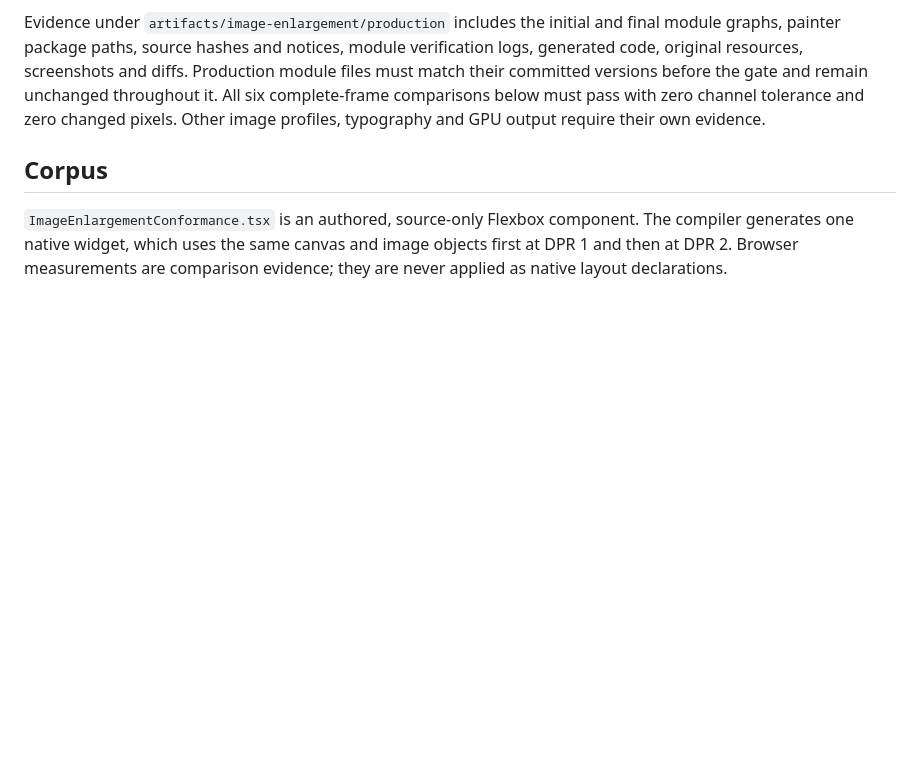
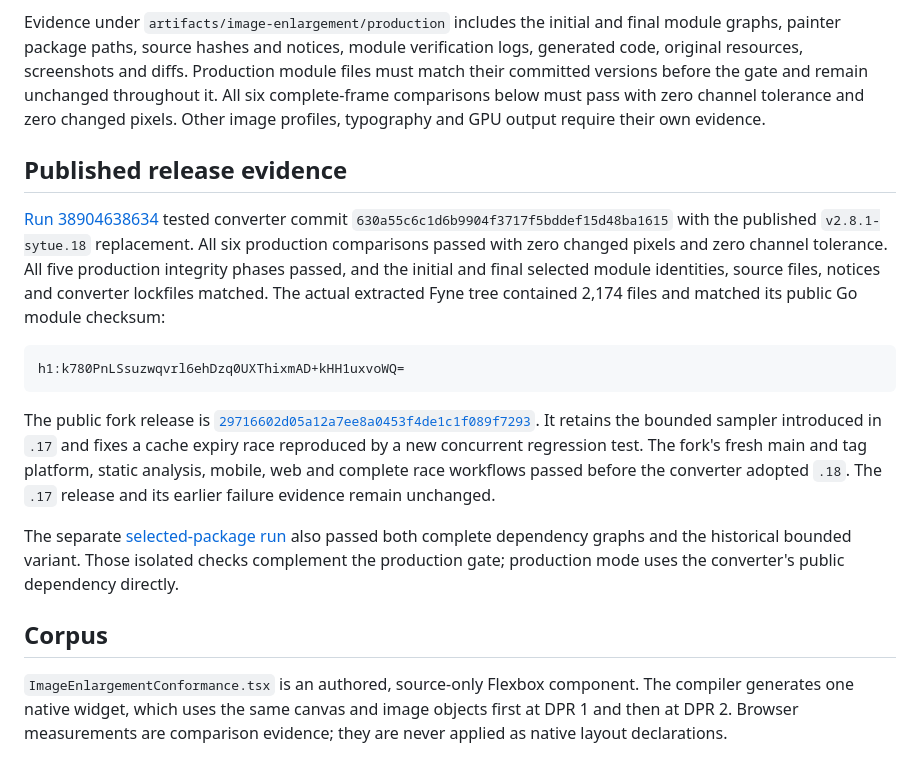
Before and after one commit to thinkddr/astro-fyne, a Markdown page: docs/image-enlargement.md, the part around the change. Drawn GitHub-style; blank space fills up the shorter version.

````diff
--- a/docs/image-enlargement.md
+++ b/docs/image-enlargement.md
@@ -34,6 +34,33 @@ Production module files must match their committed versions before the gate and
 remain unchanged throughout it. All six complete-frame comparisons below must
 pass with zero channel tolerance and zero changed pixels. Other image profiles,
 typography and GPU output require their own evidence.
+
+## Published release evidence
+
+[Run 38904638634](https://github.com/thinkddr/astro-fyne/actions/runs/38904638634)
+tested converter commit `630a55c6c1d6b9904f3717f5bddef15d48ba1615` with the
+published `v2.8.1-sytue.18` replacement. All six production comparisons passed
+with zero changed pixels and zero channel tolerance. All five production
+integrity phases passed, and the initial and final selected module identities,
+source files, notices and converter lockfiles matched. The actual extracted
+Fyne tree contained 2,174 files and matched its public Go module checksum:
+
+```text
+h1:k780PnLSsuzwqvrl6ehDzq0UXThixmAD+kHH1uxvoWQ=
+```
+
+The public fork release is
+[`29716602d05a12a7ee8a0453f4de1c1f089f7293`](https://github.com/thinkddr/fyne/commit/29716602d05a12a7ee8a0453f4de1c1f089f7293).
+It retains the bounded sampler introduced in `.17` and fixes a cache expiry
+race reproduced by a new concurrent regression test. The fork's fresh main and
+tag platform, static analysis, mobile, web and complete race workflows passed
+before the converter adopted `.18`. The `.17` release and its earlier failure
+evidence remain unchanged.
+
+The separate [selected-package run](https://github.com/thinkddr/astro-fyne/actions/runs/38904646003)
+also passed both complete dependency graphs and the historical bounded variant.
+Those isolated checks complement the production gate; production mode uses
+the converter's public dependency directly.
 
 ## Corpus
 
````
Also changed, not shown: README.md (+4 -3 lines).
